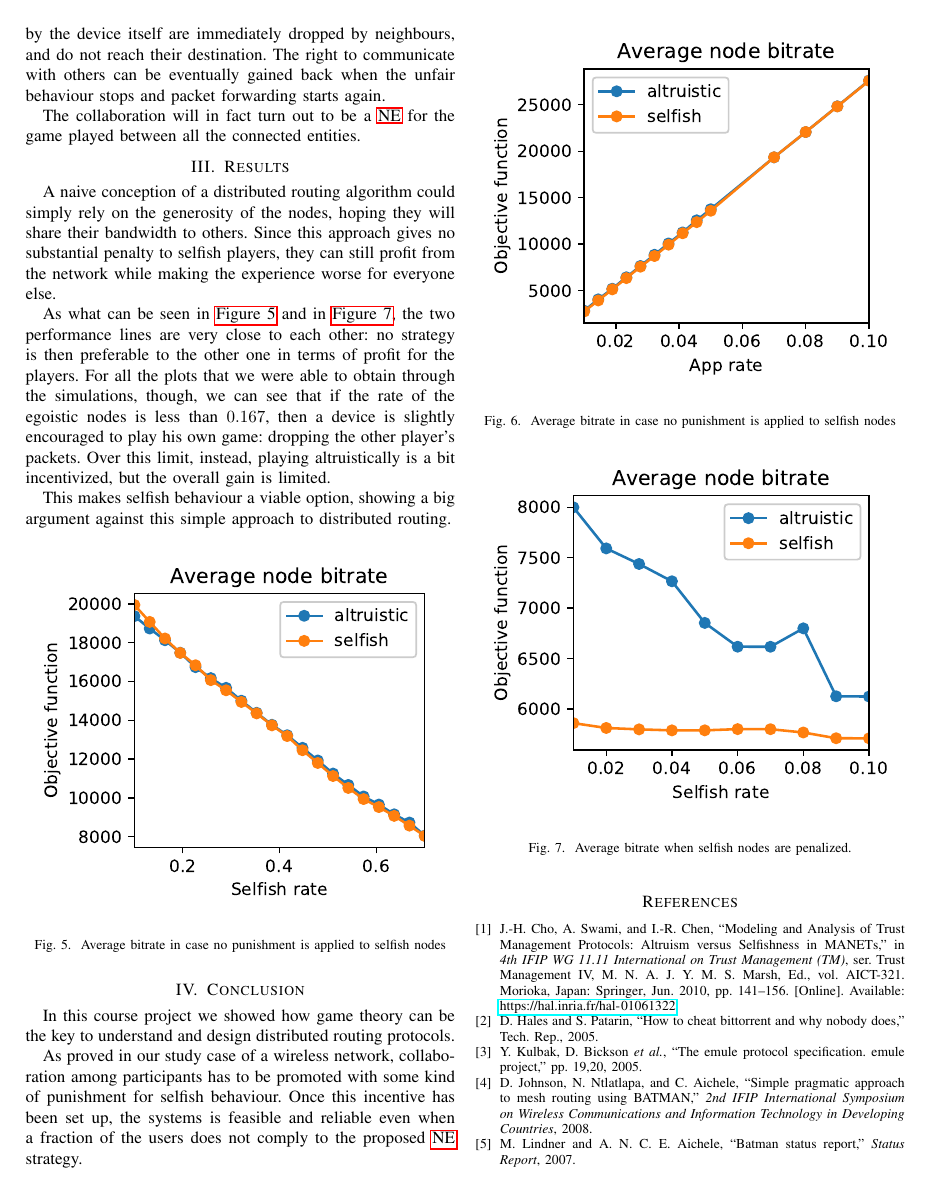
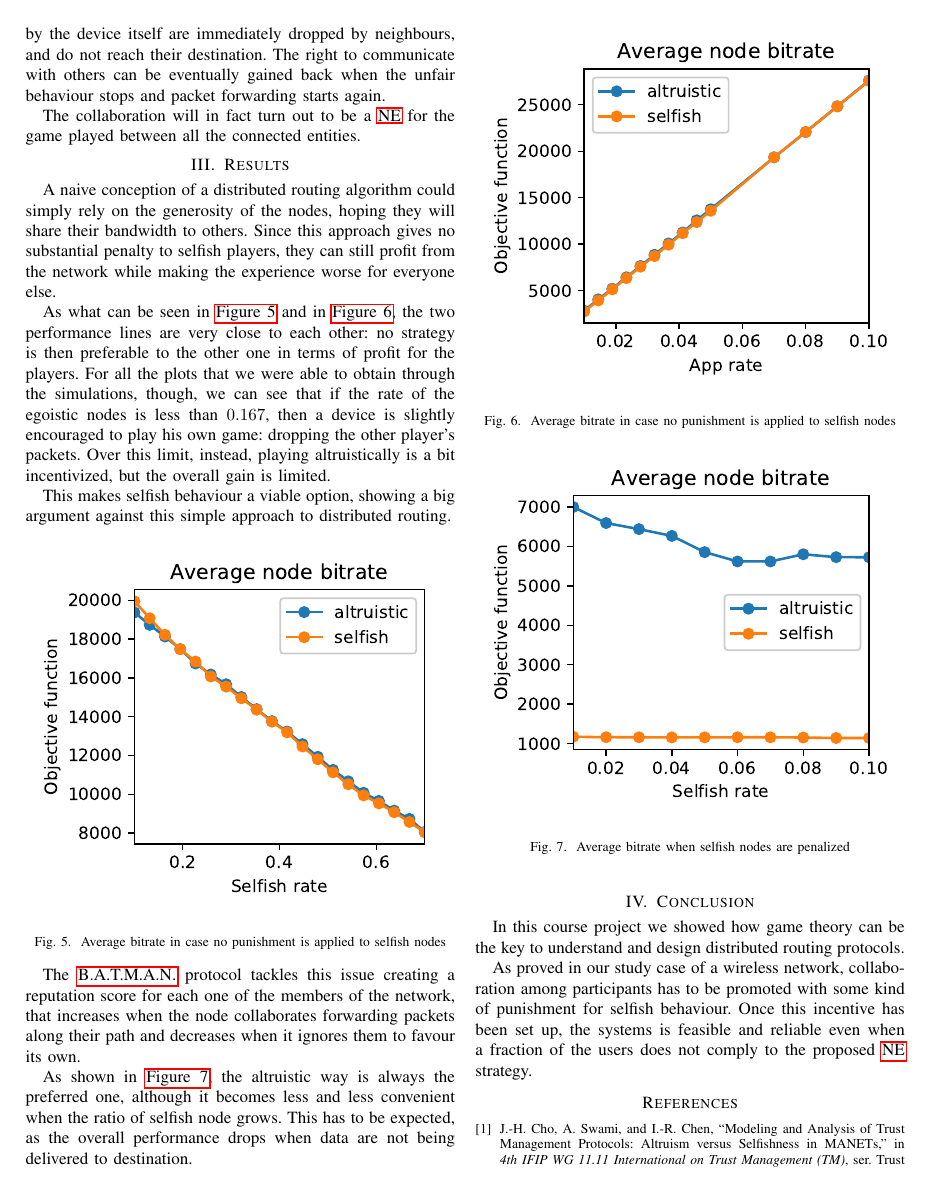
Before and after one commit to pittix/project_blockchain_GT, a LaTeX paper (report/report.tex): page 3 of 4. Compiled offline with pdfLaTeX.

Commit message:
Added first description of results

```diff
--- a/report/report.tex
+++ b/report/report.tex
@@ -199,10 +199,14 @@ This makes selfish behaviour a viable option, showing a big argument against thi
   \label{fig:no-blame-app-rate}
 \end{figure}
 
+The \gls{batman} protocol tackles this issue creating a reputation score for each one of the members of the network, that increases when the node collaborates forwarding packets along their path and decreases when it ignores them to favour its own.
+
+As shown in \autoref{fig:selfish-rate}, the altruistic way is always the preferred one, although it becomes less and less convenient when the ratio of selfish node grows. This has to be expected, as the overall performance drops when data are not being delivered to destination.
+
 \begin{figure}[h]
   \includegraphics{figures/obj_func_vs_selfish_rate.eps}
-  \caption{Average bitrate when selfish nodes are penalized.}
-  \label{fig:no-blame-app-rate}
+  \caption{Average bitrate when selfish nodes are penalized}
+  \label{fig:selfish-rate}
 \end{figure}
 
 \section{Conclusion}
```
Also changed, not shown: report/figures/obj_func_vs_selfish_rate.eps.
